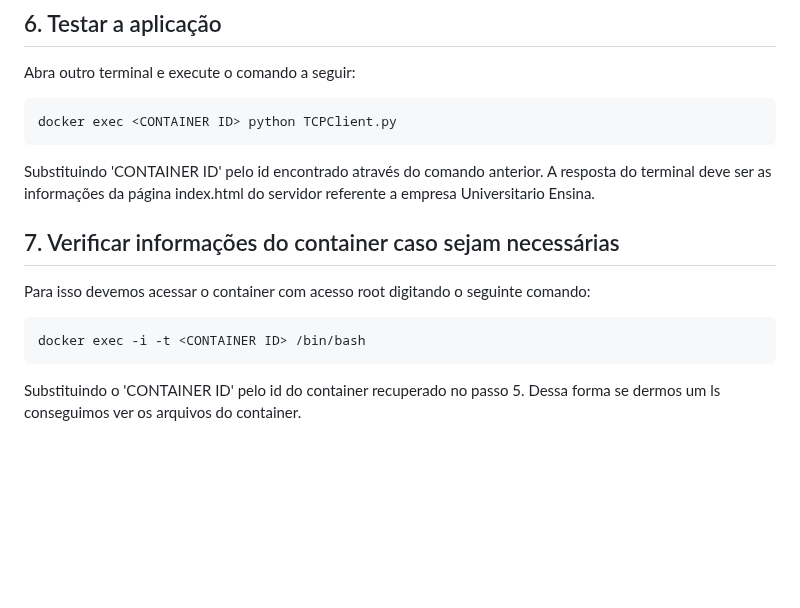
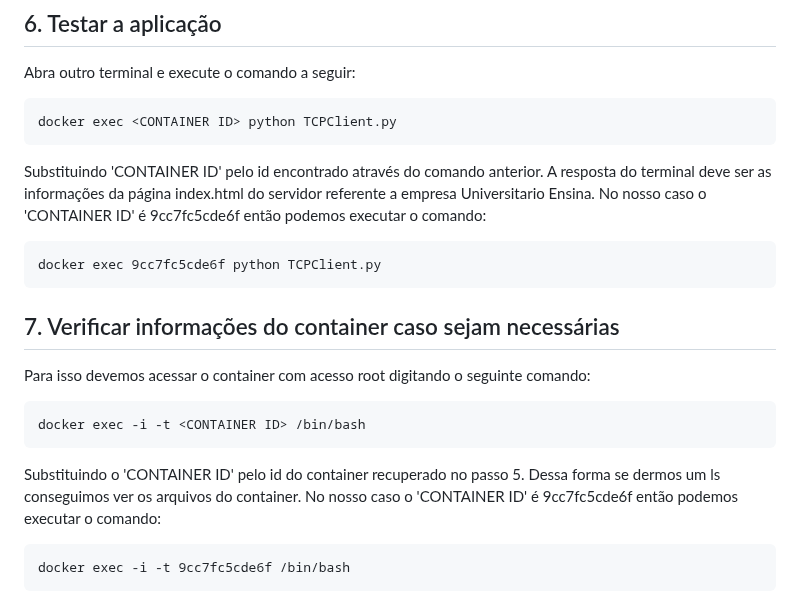
Before and after one commit to denisfreitas999/docker-atividade, a Markdown page: README.md, the part around one of its changes. Drawn GitHub-style; blank space fills up the shorter version.

Commit message:
Modificações no .md

````diff
--- a/README.md
+++ b/README.md
@@ -52,11 +52,16 @@ Abra outro terminal e execute o comando a seguir:
 ```
 docker exec <CONTAINER ID> python TCPClient.py
 ```
-Substituindo 'CONTAINER ID' pelo id encontrado através do comando anterior. A resposta do terminal deve ser as informações da página index.html do servidor referente a empresa Universitario Ensina.
-
+Substituindo 'CONTAINER ID' pelo id encontrado através do comando anterior. A resposta do terminal deve ser as informações da página index.html do servidor referente a empresa Universitario Ensina. No nosso caso o 'CONTAINER ID' é 9cc7fc5cde6f então podemos executar o comando:
+```
+docker exec 9cc7fc5cde6f python TCPClient.py
+```
 ## 7. Verificar informações do container caso sejam necessárias
 Para isso devemos acessar o container com acesso root digitando o seguinte comando:
 ```
 docker exec -i -t <CONTAINER ID> /bin/bash
 ```
-Substituindo o 'CONTAINER ID' pelo id do container recuperado no passo 5. Dessa forma se dermos um ls conseguimos ver os arquivos do container.
+Substituindo o 'CONTAINER ID' pelo id do container recuperado no passo 5. Dessa forma se dermos um ls conseguimos ver os arquivos do container. No nosso caso o 'CONTAINER ID' é 9cc7fc5cde6f então podemos executar o comando:
+```
+docker exec -i -t 9cc7fc5cde6f /bin/bash
+```
````
Also changed, not shown: other parts of README.md (+1 -1 lines).
